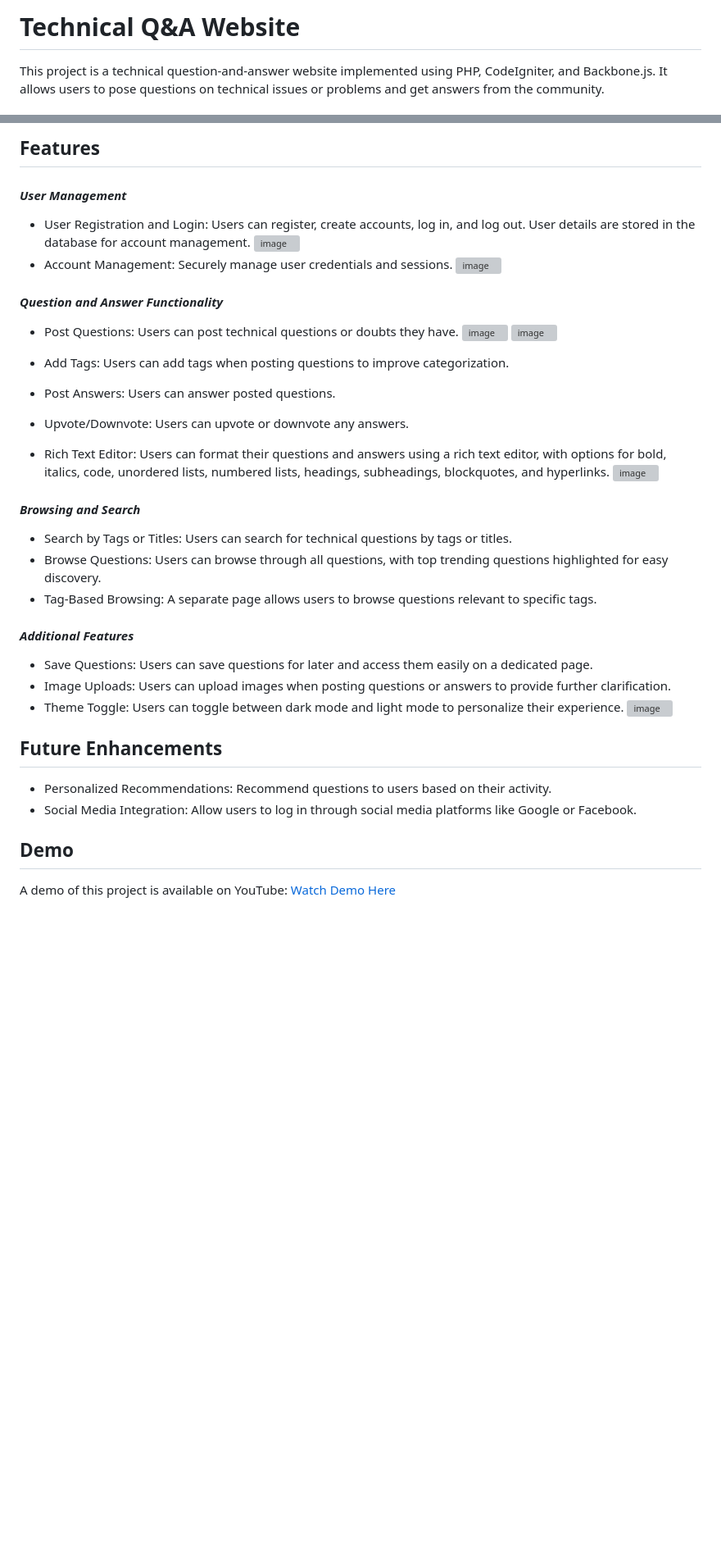
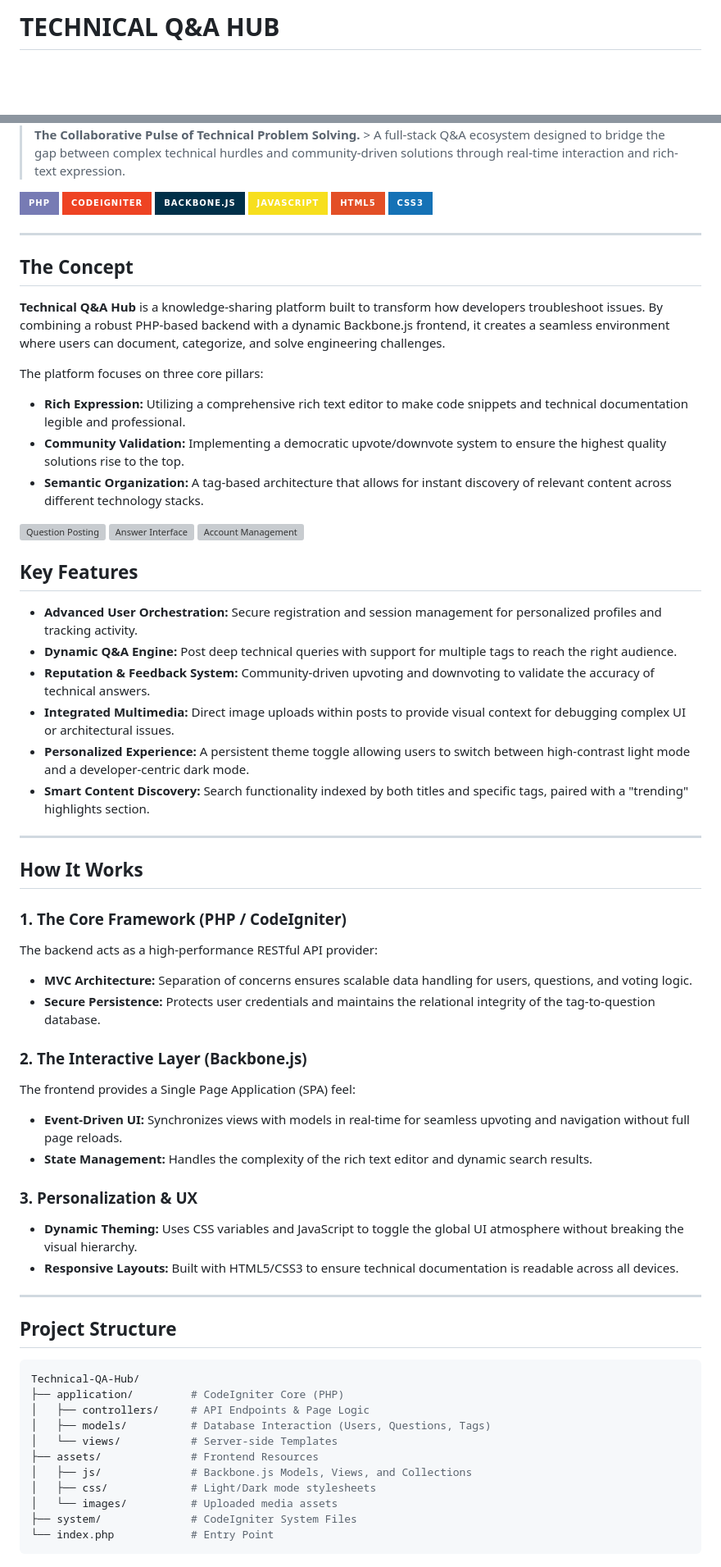
Before and after one commit to Nisinii/tech-inquire-hub, a Markdown page: README.md, 2 parts joined by grey strips. Shown at 82% size. Drawn GitHub-style; badges without logos; blank space fills up the shorter version; grey boxes are pictures that could not be loaded.

````diff
--- a/README.md
+++ b/README.md
@@ -1,3 +1,2 @@
-# Technical Q&A Website
-This project is a technical question-and-answer website implemented using PHP, CodeIgniter, and Backbone.js. It allows users to pose questions on technical issues or problems and get answers from the community.
+# TECHNICAL Q&A HUB
 
@@ -11,40 +4,70 @@ This project is a technical question-and-answer website implemented using PHP, C
 
-## Features
-#### _User Management_
-- User Registration and Login: Users can register, create accounts, log in, and log out. User details are stored in the database for account management.
-  ![image](https://github.com/user-attachments/assets/0a8cdaae-b7bf-45ce-8a63-d74e6fc605e6)
-- Account Management: Securely manage user credentials and sessions.
- ![image](https://github.com/user-attachments/assets/aab1e484-5306-4e64-a774-92ad53c68ff8)
+> **The Collaborative Pulse of Technical Problem Solving.** > A full-stack Q&A ecosystem designed to bridge the gap between complex technical hurdles and community-driven solutions through real-time interaction and rich-text expression.
 
+[![PHP](https://img.shields.io/badge/PHP-777BB4?style=for-the-badge&logo=php&logoColor=white)](https://www.php.net/)
+[![CodeIgniter](https://img.shields.io/badge/CodeIgniter-EE4323?style=for-the-badge&logo=codeigniter&logoColor=white)](https://codeigniter.com/)
+[![Backbone.js](https://img.shields.io/badge/Backbone.js-003049?style=for-the-badge&logo=backbone.js&logoColor=white)](https://backbonejs.org/)
+[![JavaScript](https://img.shields.io/badge/JavaScript-F7DF1E?style=for-the-badge&logo=javascript&logoColor=black)](https://developer.mozilla.org/en-US/docs/Web/JavaScript)
+[![HTML5](https://img.shields.io/badge/HTML5-E34F26?style=for-the-badge&logo=html5&logoColor=white)](https://www.w3.org/html/)
+[![CSS3](https://img.shields.io/badge/CSS3-1572B6?style=for-the-badge&logo=css3&logoColor=white)](https://www.w3schools.com/css/)
 
+---
 
-#### _Question and Answer Functionality_
-- Post Questions: Users can post technical questions or doubts they have.
-![image](https://github.com/user-attachments/assets/a695e8a3-5f01-404d-87c1-5830afd9e763)
-![image](https://github.com/user-attachments/assets/fc154739-bd97-41f6-9860-132f137dfa96)
+## The Concept
 
-- Add Tags: Users can add tags when posting questions to improve categorization.
-- Post Answers: Users can answer posted questions.
-- Upvote/Downvote: Users can upvote or downvote any answers.
-- Rich Text Editor: Users can format their questions and answers using a rich text editor, with options for bold, italics, code, unordered lists, numbered lists, headings, subheadings, blockquotes, and hyperlinks.
- ![image](https://github.com/user-attachments/assets/4cfe8f05-24b9-450d-8960-4d70abd5c66a)
-</br>
+**Technical Q&A Hub** is a knowledge-sharing platform built to transform how developers troubleshoot issues. By combining a robust PHP-based backend with a dynamic Backbone.js frontend, it creates a seamless environment where users can document, categorize, and solve engineering challenges.
 
-#### _Browsing and Search_
-- Search by Tags or Titles: Users can search for technical questions by tags or titles.
-- Browse Questions: Users can browse through all questions, with top trending questions highlighted for easy discovery.
-- Tag-Based Browsing: A separate page allows users to browse questions relevant to specific tags.
+The platform focuses on three core pillars:
+* **Rich Expression:** Utilizing a comprehensive rich text editor to make code snippets and technical documentation legible and professional.
+* **Community Validation:** Implementing a democratic upvote/downvote system to ensure the highest quality solutions rise to the top.
+* **Semantic Organization:** A tag-based architecture that allows for instant discovery of relevant content across different technology stacks.
 
-#### _Additional Features_
-- Save Questions: Users can save questions for later and access them easily on a dedicated page.
-- Image Uploads: Users can upload images when posting questions or answers to provide further clarification.
-- Theme Toggle: Users can toggle between dark mode and light mode to personalize their experience.
-![image](https://github.com/user-attachments/assets/f88f3585-5542-4e82-83ed-b41f50fbc93e)
+<img width="1330" height="823" alt="Question Posting" src="https://github.com/user-attachments/assets/a695e8a3-5f01-404d-87c1-5830afd9e763" />
+<img width="1324" height="823" alt="Answer Interface" src="https://github.com/user-attachments/assets/4cfe8f05-24b9-450d-8960-4d70abd5c66a" />
+<img width="1324" height="819" alt="Account Management" src="https://github.com/user-attachments/assets/aab1e484-5306-4e64-a774-92ad53c68ff8" />
 
-## Future Enhancements
-- Personalized Recommendations: Recommend questions to users based on their activity.
-- Social Media Integration: Allow users to log in through social media platforms like Google or Facebook.
+## Key Features
 
+* **Advanced User Orchestration:** Secure registration and session management for personalized profiles and tracking activity.
+* **Dynamic Q&A Engine:** Post deep technical queries with support for multiple tags to reach the right audience.
+* **Reputation & Feedback System:** Community-driven upvoting and downvoting to validate the accuracy of technical answers.
+* **Integrated Multimedia:** Direct image uploads within posts to provide visual context for debugging complex UI or architectural issues.
+* **Personalized Experience:** A persistent theme toggle allowing users to switch between high-contrast light mode and a developer-centric dark mode.
+* **Smart Content Discovery:** Search functionality indexed by both titles and specific tags, paired with a "trending" highlights section.
 
-## Demo
-A demo of this project is available on YouTube: [Watch Demo Here](https://www.youtube.com/watch?v=FI4slRmiqko&ab_channel=NisiniWeerathunga)
+---
+
+## How It Works
+
+### 1. The Core Framework (PHP / CodeIgniter)
+The backend acts as a high-performance RESTful API provider:
+* **MVC Architecture:** Separation of concerns ensures scalable data handling for users, questions, and voting logic.
+* **Secure Persistence:** Protects user credentials and maintains the relational integrity of the tag-to-question database.
+
+### 2. The Interactive Layer (Backbone.js)
+The frontend provides a Single Page Application (SPA) feel:
+* **Event-Driven UI:** Synchronizes views with models in real-time for seamless upvoting and navigation without full page reloads.
+* **State Management:** Handles the complexity of the rich text editor and dynamic search results.
+
+### 3. Personalization & UX
+* **Dynamic Theming:** Uses CSS variables and JavaScript to toggle the global UI atmosphere without breaking the visual hierarchy.
+* **Responsive Layouts:** Built with HTML5/CSS3 to ensure technical documentation is readable across all devices.
+
+---
+
+## Project Structure
+
+```bash
+Technical-QA-Hub/
+├── application/         # CodeIgniter Core (PHP)
+│   ├── controllers/     # API Endpoints & Page Logic
+│   ├── models/          # Database Interaction (Users, Questions, Tags)
+│   └── views/           # Server-side Templates
+├── assets/              # Frontend Resources
+│   ├── js/              # Backbone.js Models, Views, and Collections
+│   ├── css/             # Light/Dark mode stylesheets
+│   └── images/          # Uploaded media assets
+├── system/              # CodeIgniter System Files
+└── index.php            # Entry Point
+```
+
````
Also changed, not shown: other parts of README.md (+50 -7 lines).
